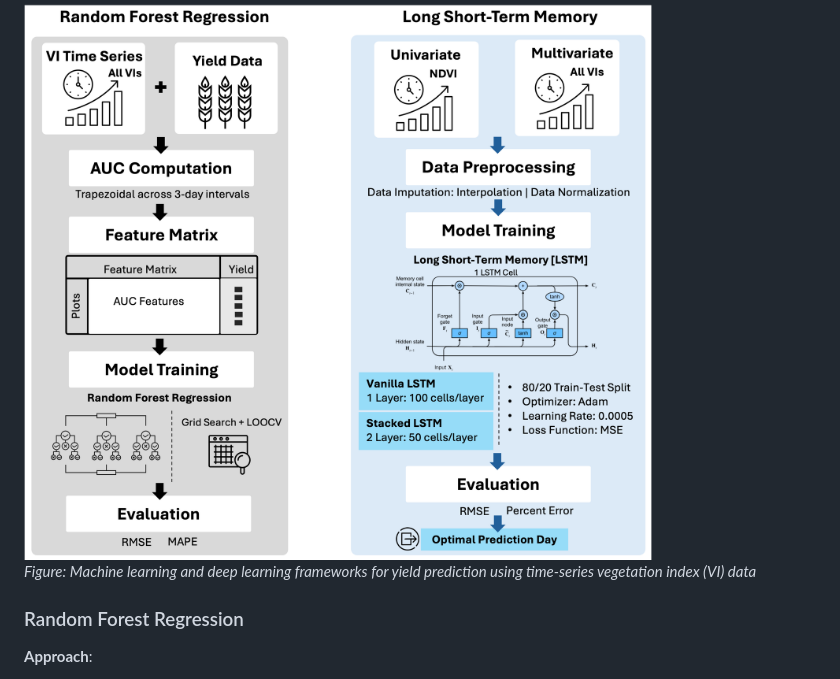
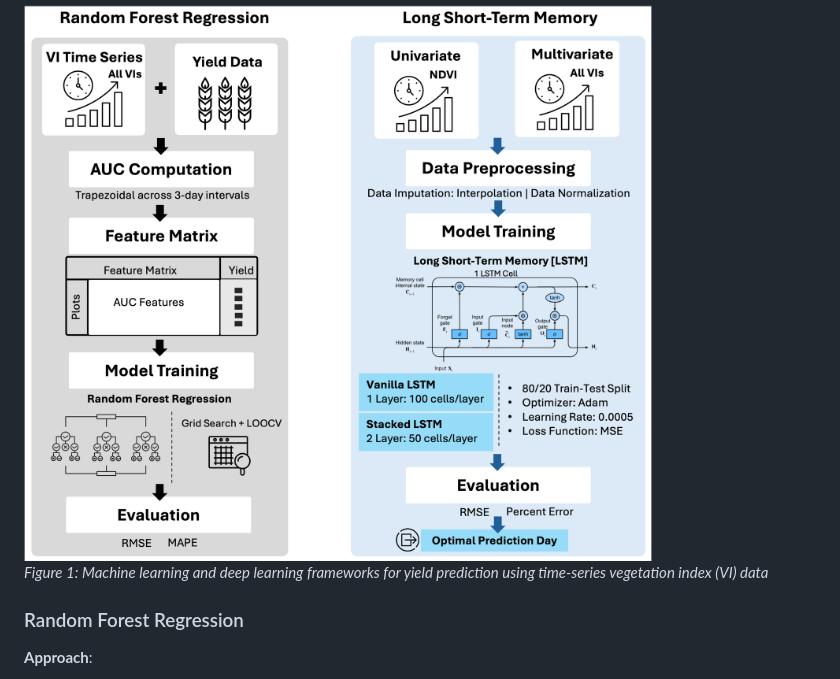
Before and after one commit to WorasitSangjan/IoT-Based-Camera-Development, a Markdown page: 4_Data_Analysis/README.md, the part around the change. Drawn GitHub-style.

```diff
--- a/4_Data_Analysis/README.md
+++ b/4_Data_Analysis/README.md
@@ -45,7 +45,7 @@ The data analysis pipeline processes time-series vegetation index (VI) data coll
 
 <img src="https://raw.githubusercontent.com/WorasitSangjan/IoT-based-Camera-Development/main/4_Data_Analysis/images/flow.png" alt="Machine Learning and Deep Learning Workflow" width="750">
 
-*Figure: Machine learning and deep learning frameworks for yield prediction using time-series vegetation index (VI) data*
+*Figure 1: Machine learning and deep learning frameworks for yield prediction using time-series vegetation index (VI) data*
 
 ### Random Forest Regression
 
```
